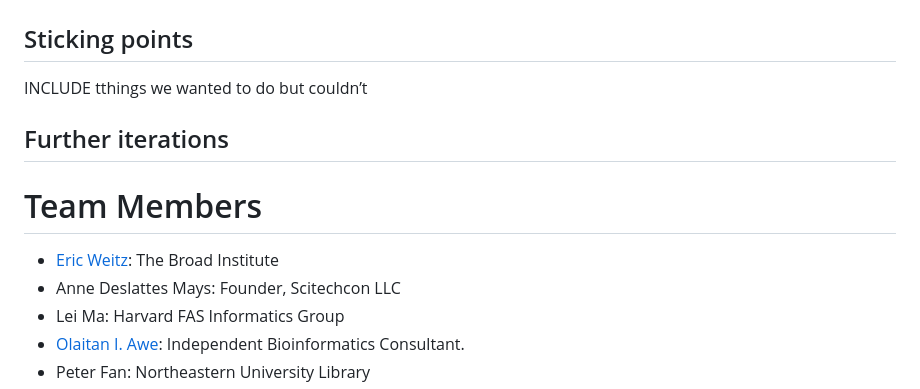
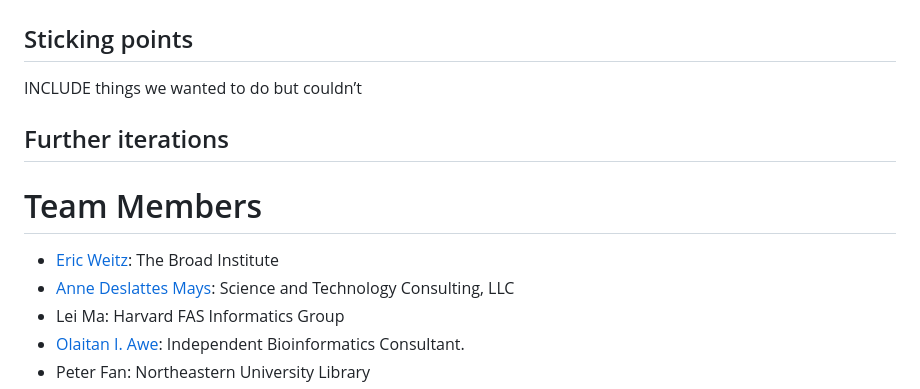
Before and after one commit to BioITHackathons/Interactive-Analysis-with-Biological-Pathways, a Markdown page: README.md, the part around the change. Rendered like a GitHub page.

```diff
--- a/README.md
+++ b/README.md
@@ -130,14 +130,14 @@ INCLUDE ANALYSIS/TOOL DESCRIPTION AND LINK HERE
 
 ## Sticking points
 
-INCLUDE tthings we wanted to do but couldn’t
+INCLUDE things we wanted to do but couldn’t
 
 ## Further iterations
 
 
 #  Team Members
 - [Eric Weitz](https://github.com/eweitz): The Broad Institute
-- Anne  Deslattes Mays: Founder, Scitechcon LLC
+- [Anne  Deslattes Mays](https://github.com/adeslatt): Science and Technology Consulting, LLC
 - Lei Ma: Harvard FAS Informatics Group
 - [Olaitan I. Awe](https://github.com/laitanawe): Independent Bioinformatics Consultant.
 - Peter Fan: Northeastern University Library
```
